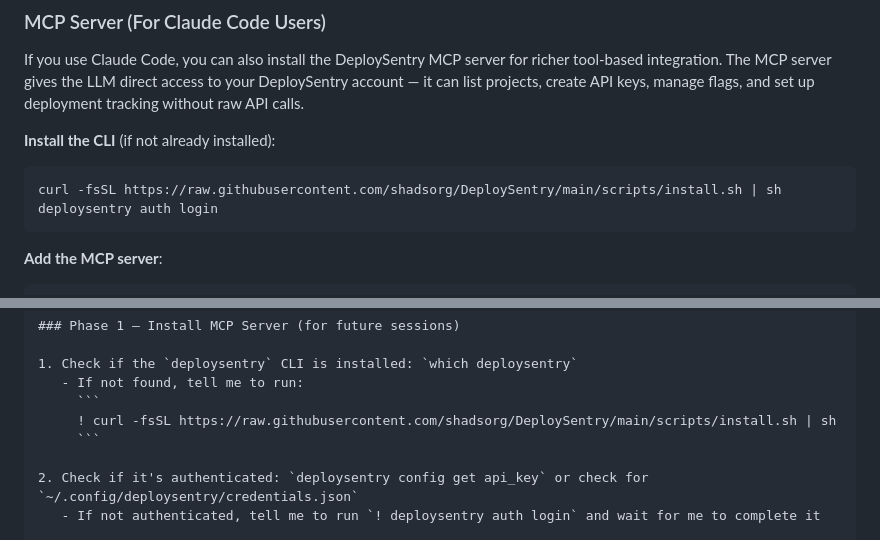
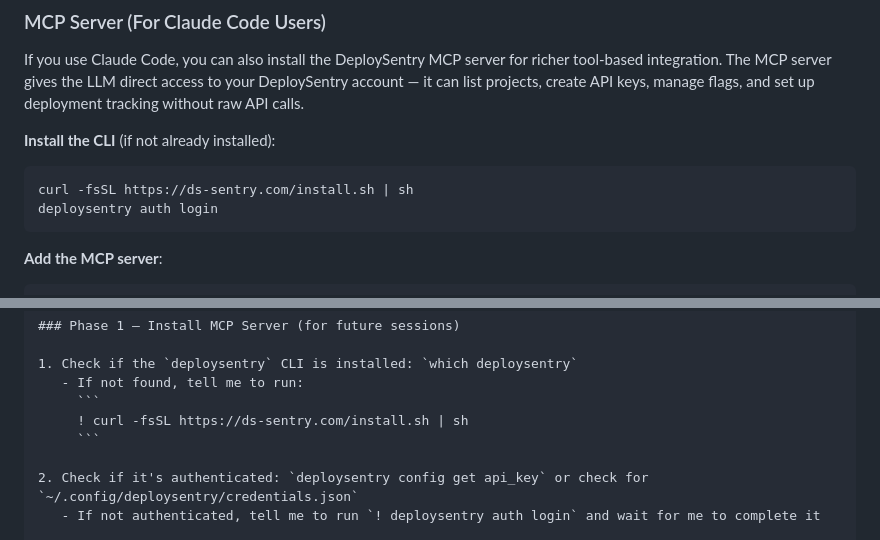
Before and after one commit to shadsorg/DeploySentry, a Markdown page: docs/Bootstrap_My_App.md, 2 parts joined by grey strips. GitHub-like rendering.

Commit message:
docs: use ds-sentry.com/install.sh for CLI install URL
Co-Authored-By: Claude Opus 4.6 (1M context) <noreply@anthropic.com>

````diff
--- a/docs/Bootstrap_My_App.md
+++ b/docs/Bootstrap_My_App.md
@@ -21,7 +21,7 @@ If you use Claude Code, you can also install the DeploySentry MCP server for ric
 
 **Install the CLI** (if not already installed):
 ```bash
-curl -fsSL https://raw.githubusercontent.com/shadsorg/DeploySentry/main/scripts/install.sh | sh
+curl -fsSL https://ds-sentry.com/install.sh | sh
 deploysentry auth login
 ```
 
@@ -440,7 +440,7 @@ Do everything below in order. Ask me for any values you can't determine.
 1. Check if the `deploysentry` CLI is installed: `which deploysentry`
    - If not found, tell me to run:
      ```
-     ! curl -fsSL https://raw.githubusercontent.com/shadsorg/DeploySentry/main/scripts/install.sh | sh
+     ! curl -fsSL https://ds-sentry.com/install.sh | sh
      ```
 
 2. Check if it's authenticated: `deploysentry config get api_key` or check for `~/.config/deploysentry/credentials.json`
````
Also changed, not shown: docs/Deploy_Integration_Guide.md (+1 -1 lines).
